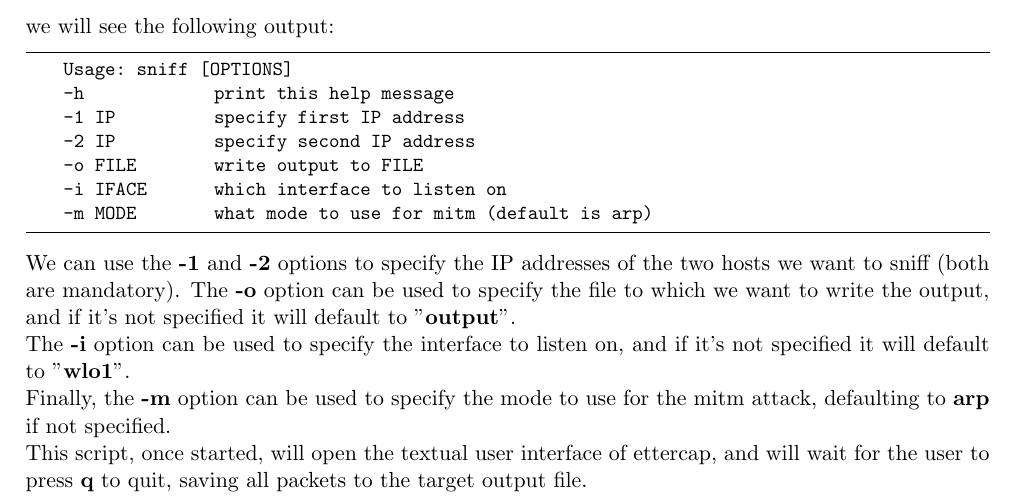
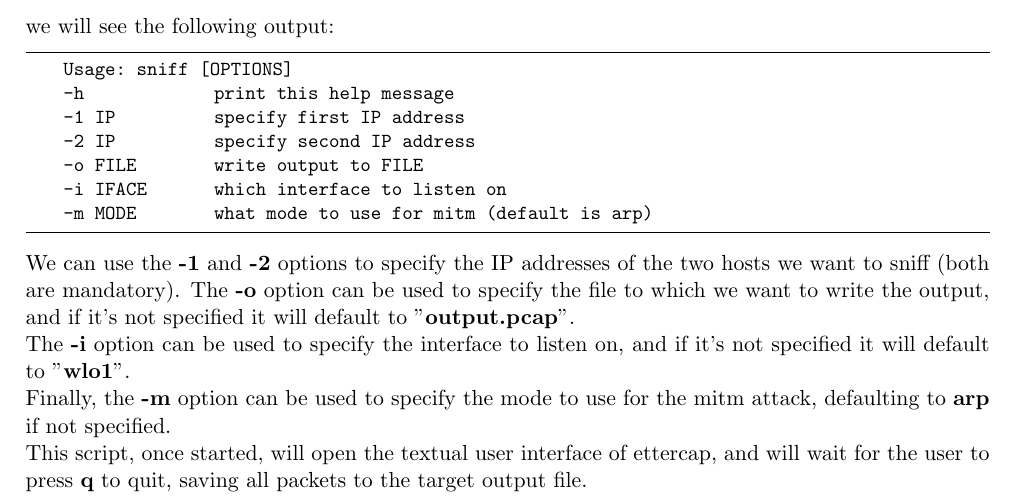
Before and after one commit to Matteo0301/Tesi, a LaTeX thesis (mariotti_matteo_computer_science_2023.tex, which reads scripts.tex): part of page 11 of 25, cut so that both start at the same text. The pictures show the PDF file mariotti_matteo_computer_science_2023.pdf that the author committed with the source.

Commit message:
Minor changes

```diff
--- a/scripts.tex
+++ b/scripts.tex
@@ -85,7 +85,7 @@
 We can use the \textbf{-1} and \textbf{-2} options to specify the IP addresses of the
 two hosts we want to sniff (both are mandatory). The \textbf{-o} option can be used
 to specify the file to which we want to write the output, and if it's not specified
-it will default to "\textbf{output}".\\
+it will default to "\textbf{output.pcap}".\\
 The \textbf{-i} option can be used to specify the interface to listen on, and if it's
 not specified it will default to "\textbf{wlo1}".\\
 Finally, the \textbf{-m} option can be used to specify the mode to use for the mitm
```
Also changed, not shown: mariotti_matteo_computer_science_2023.pdf.
